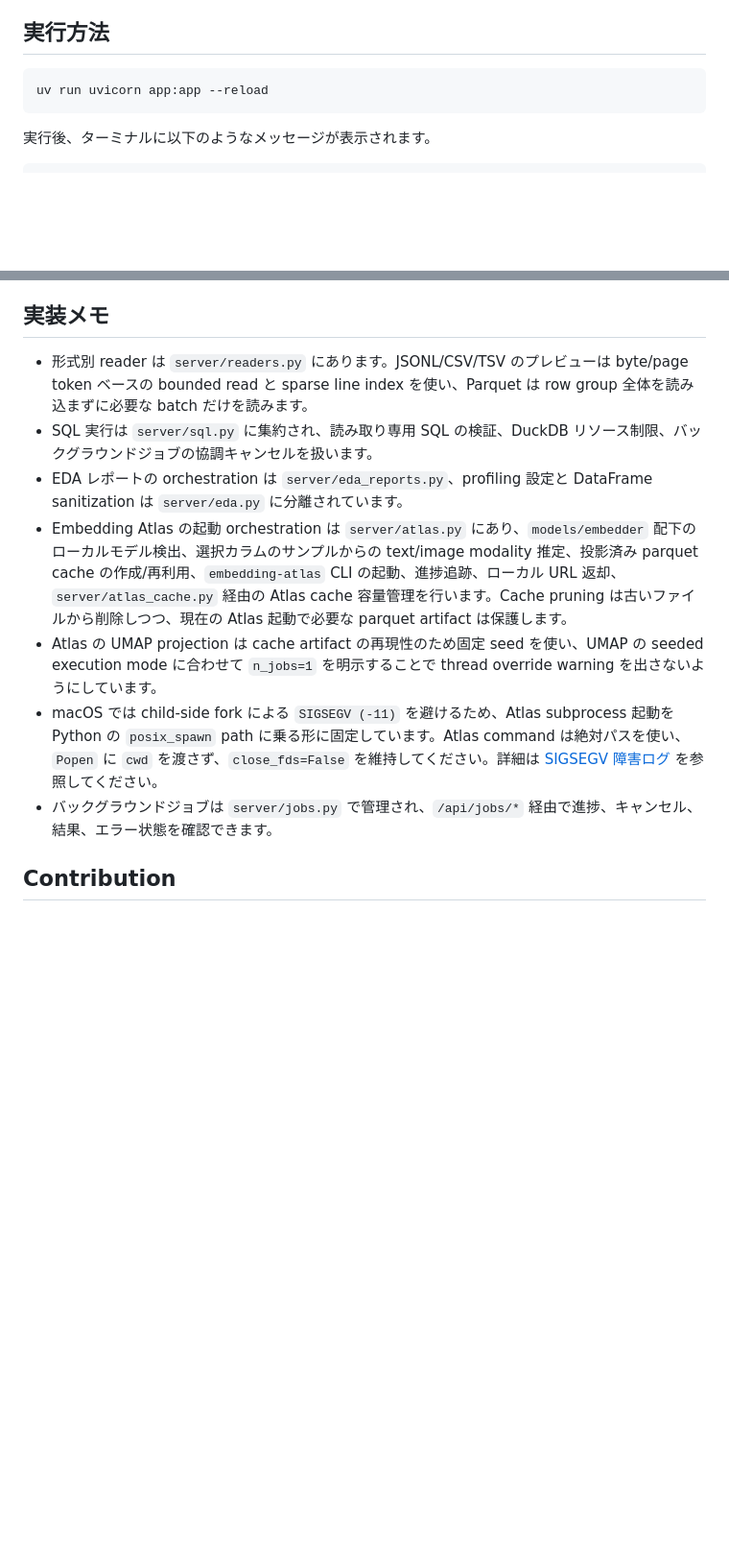
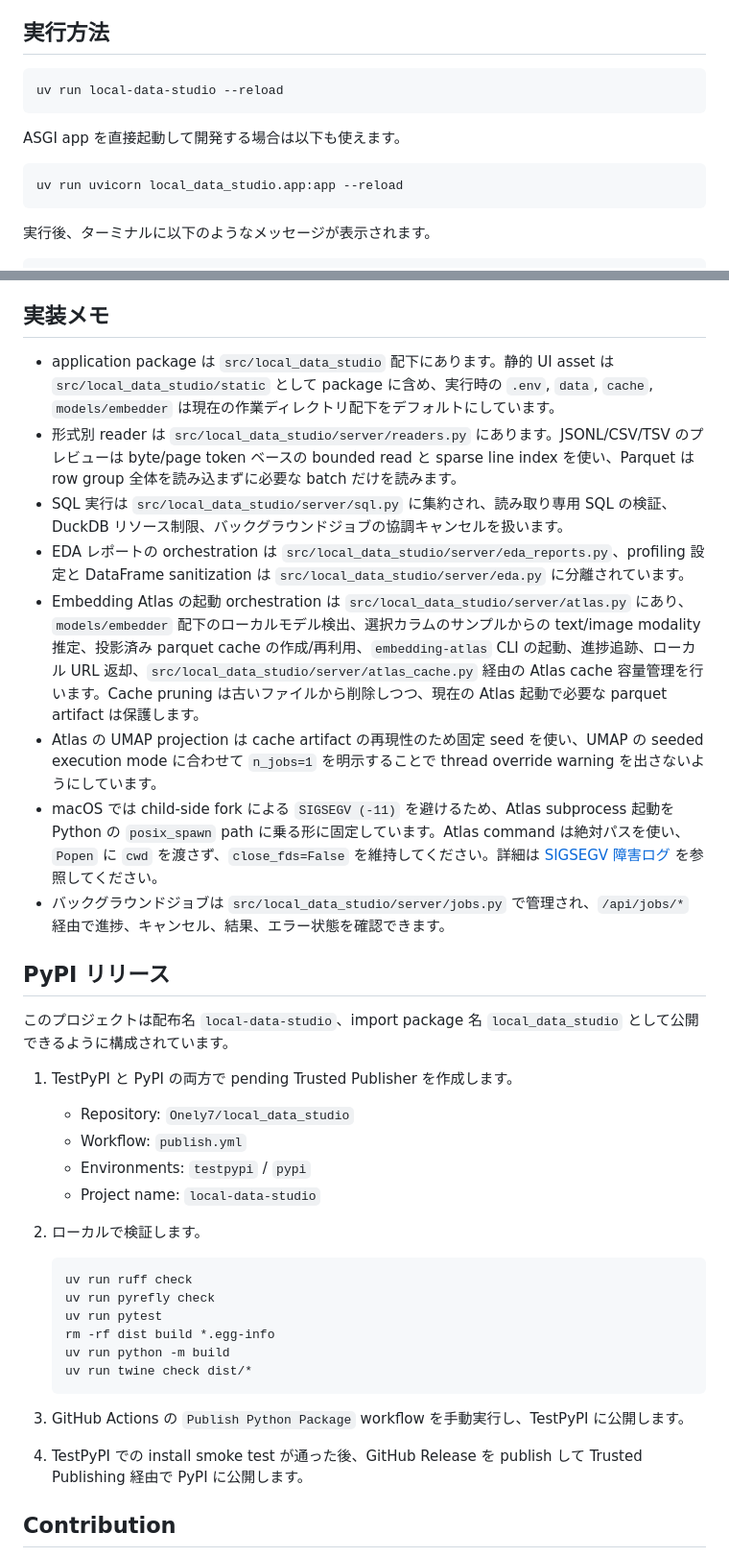
Before and after one commit to Onely7/local_data_studio, a Markdown page: docs/README_ja.md, 2 parts joined by grey strips. Shown at 96% size. Drawn GitHub-style; blank space fills up the shorter version.

Commit message:
docs: document pip installation and release process

````diff
--- a/docs/README_ja.md
+++ b/docs/README_ja.md
@@ -115,7 +134,13 @@ Local Data Studio は、Huggingface Datasets の [Data Studio](https://huggingfa
 ## 実行方法
 
 ```bash
-uv run uvicorn app:app --reload
+uv run local-data-studio --reload
+```
+
+ASGI app を直接起動して開発する場合は以下も使えます。
+
+```bash
+uv run uvicorn local_data_studio.app:app --reload
 ```
 
 実行後、ターミナルに以下のようなメッセージが表示されます。
@@ -179,13 +204,37 @@ INFO:     Application startup complete.
 
 ## 実装メモ
 
-- 形式別 reader は `server/readers.py` にあります。JSONL/CSV/TSV のプレビューは byte/page token ベースの bounded read と sparse line index を使い、Parquet は row group 全体を読み込まずに必要な batch だけを読みます。
-- SQL 実行は `server/sql.py` に集約され、読み取り専用 SQL の検証、DuckDB リソース制限、バックグラウンドジョブの協調キャンセルを扱います。
-- EDA レポートの orchestration は `server/eda_reports.py`、profiling 設定と DataFrame sanitization は `server/eda.py` に分離されています。
-- Embedding Atlas の起動 orchestration は `server/atlas.py` にあり、`models/embedder` 配下のローカルモデル検出、選択カラムのサンプルからの text/image modality 推定、投影済み parquet cache の作成/再利用、`embedding-atlas` CLI の起動、進捗追跡、ローカル URL 返却、`server/atlas_cache.py` 経由の Atlas cache 容量管理を行います。Cache pruning は古いファイルから削除しつつ、現在の Atlas 起動で必要な parquet artifact は保護します。
+- application package は `src/local_data_studio` 配下にあります。静的 UI asset は `src/local_data_studio/static` として package に含め、実行時の `.env`, `data`, `cache`, `models/embedder` は現在の作業ディレクトリ配下をデフォルトにしています。
+- 形式別 reader は `src/local_data_studio/server/readers.py` にあります。JSONL/CSV/TSV のプレビューは byte/page token ベースの bounded read と sparse line index を使い、Parquet は row group 全体を読み込まずに必要な batch だけを読みます。
+- SQL 実行は `src/local_data_studio/server/sql.py` に集約され、読み取り専用 SQL の検証、DuckDB リソース制限、バックグラウンドジョブの協調キャンセルを扱います。
+- EDA レポートの orchestration は `src/local_data_studio/server/eda_reports.py`、profiling 設定と DataFrame sanitization は `src/local_data_studio/server/eda.py` に分離されています。
+- Embedding Atlas の起動 orchestration は `src/local_data_studio/server/atlas.py` にあり、`models/embedder` 配下のローカルモデル検出、選択カラムのサンプルからの text/image modality 推定、投影済み parquet cache の作成/再利用、`embedding-atlas` CLI の起動、進捗追跡、ローカル URL 返却、`src/local_data_studio/server/atlas_cache.py` 経由の Atlas cache 容量管理を行います。Cache pruning は古いファイルから削除しつつ、現在の Atlas 起動で必要な parquet artifact は保護します。
 - Atlas の UMAP projection は cache artifact の再現性のため固定 seed を使い、UMAP の seeded execution mode に合わせて `n_jobs=1` を明示することで thread override warning を出さないようにしています。
 - macOS では child-side fork による `SIGSEGV (-11)` を避けるため、Atlas subprocess 起動を Python の `posix_spawn` path に乗る形に固定しています。Atlas command は絶対パスを使い、`Popen` に `cwd` を渡さず、`close_fds=False` を維持してください。詳細は [SIGSEGV 障害ログ](atlas_sigsegv_incident_log_ja.md) を参照してください。
-- バックグラウンドジョブは `server/jobs.py` で管理され、`/api/jobs/*` 経由で進捗、キャンセル、結果、エラー状態を確認できます。
+- バックグラウンドジョブは `src/local_data_studio/server/jobs.py` で管理され、`/api/jobs/*` 経由で進捗、キャンセル、結果、エラー状態を確認できます。
+
+## PyPI リリース
+
+このプロジェクトは配布名 `local-data-studio`、import package 名 `local_data_studio` として公開できるように構成されています。
+
+1. TestPyPI と PyPI の両方で pending Trusted Publisher を作成します。
+   - Repository: `Onely7/local_data_studio`
+   - Workflow: `publish.yml`
+   - Environments: `testpypi` / `pypi`
+   - Project name: `local-data-studio`
+2. ローカルで検証します。
+
+   ```bash
+   uv run ruff check
+   uv run pyrefly check
+   uv run pytest
+   rm -rf dist build *.egg-info
+   uv run python -m build
+   uv run twine check dist/*
+   ```
+
+3. GitHub Actions の `Publish Python Package` workflow を手動実行し、TestPyPI に公開します。
+4. TestPyPI での install smoke test が通った後、GitHub Release を publish して Trusted Publishing 経由で PyPI に公開します。
 
 ## Contribution
 
````
Also changed, not shown: other parts of docs/README_ja.md (+20 -1 lines), README.md (+56 -7 lines), docs/atlas_sigsegv_incident_log_ja.md (+3 -3 lines).
